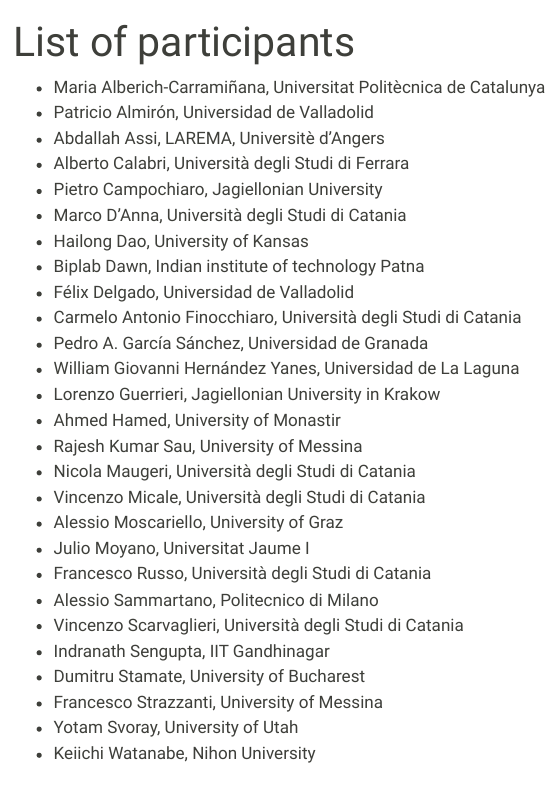
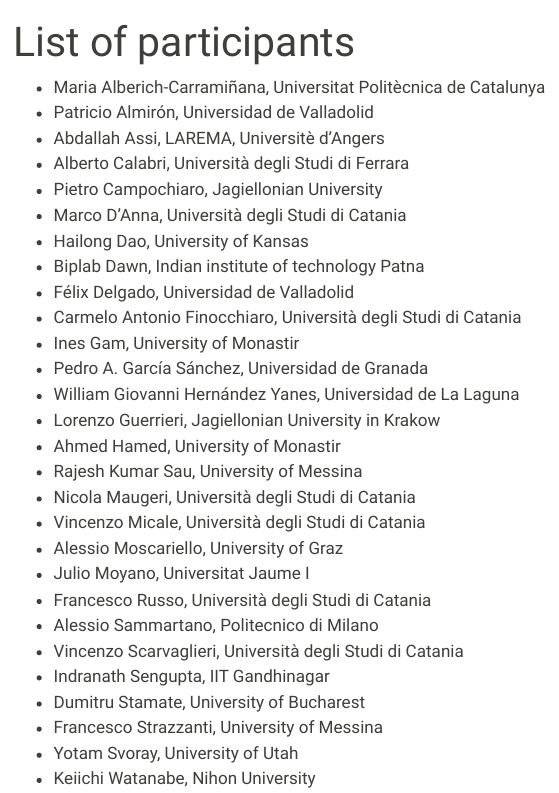
Before and after one commit to numerical-semigroups/vsgs-2026, a Quarto document (participants.qmd): the page in a window 1100 px wide, from its top. Rendered offline with R 4.5, knitr and Pandoc in place of Quarto, with nearby package versions; menus at the side of the page are left out.

Commit message:
added Ines

```diff
--- a/participants.qmd
+++ b/participants.qmd
@@ -12,6 +12,7 @@
 - Biplab Dawn,	Indian institute of technology Patna
 - Félix Delgado, Universidad de Valladolid
 - Carmelo Antonio Finocchiaro, Università degli Studi di Catania
+- Ines Gam, University of Monastir
 - Pedro A. García Sánchez, Universidad de Granada
 - William Giovanni Hernández Yanes, Universidad de La Laguna
 - Lorenzo Guerrieri, Jagiellonian University in Krakow
```
